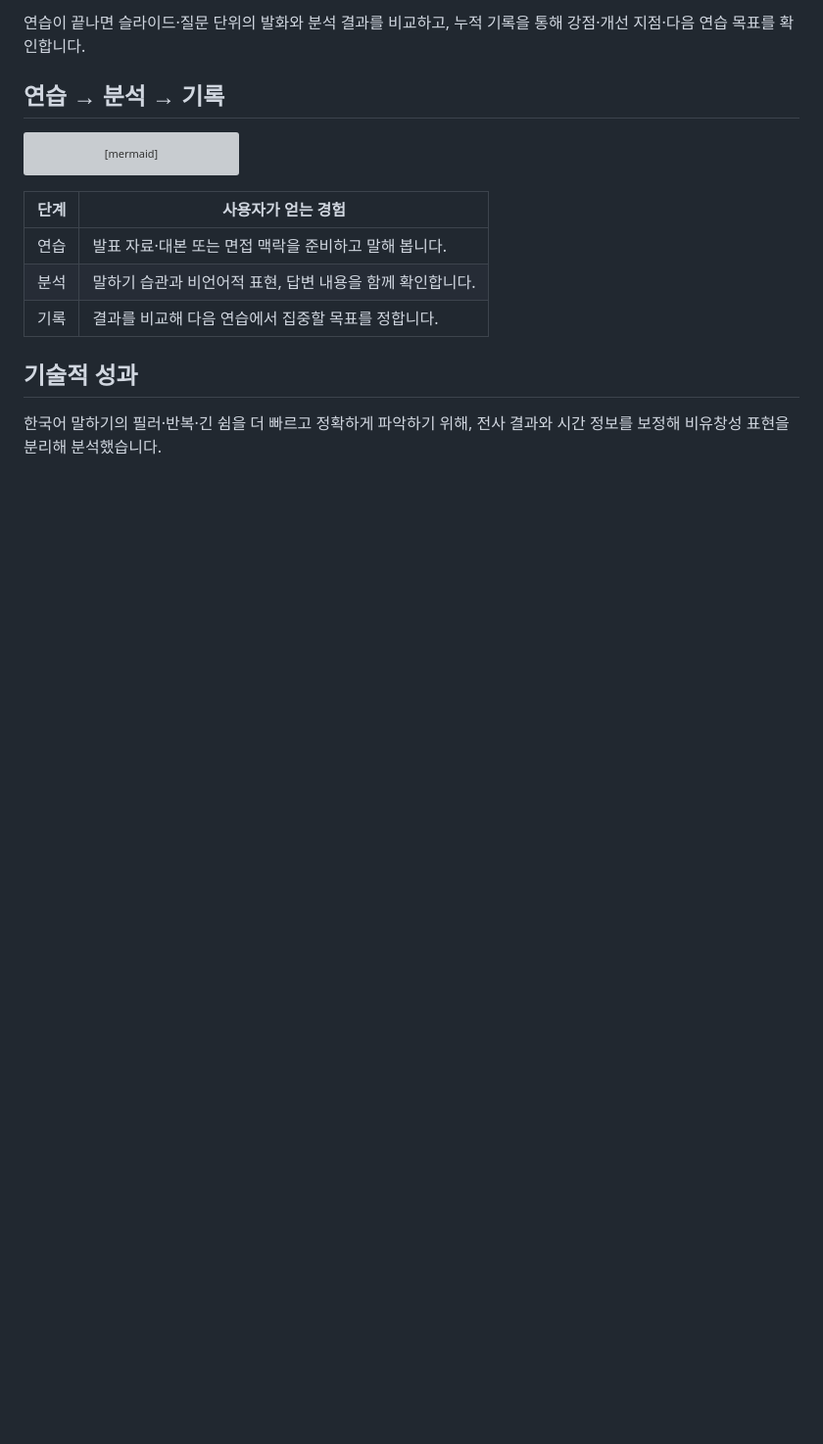
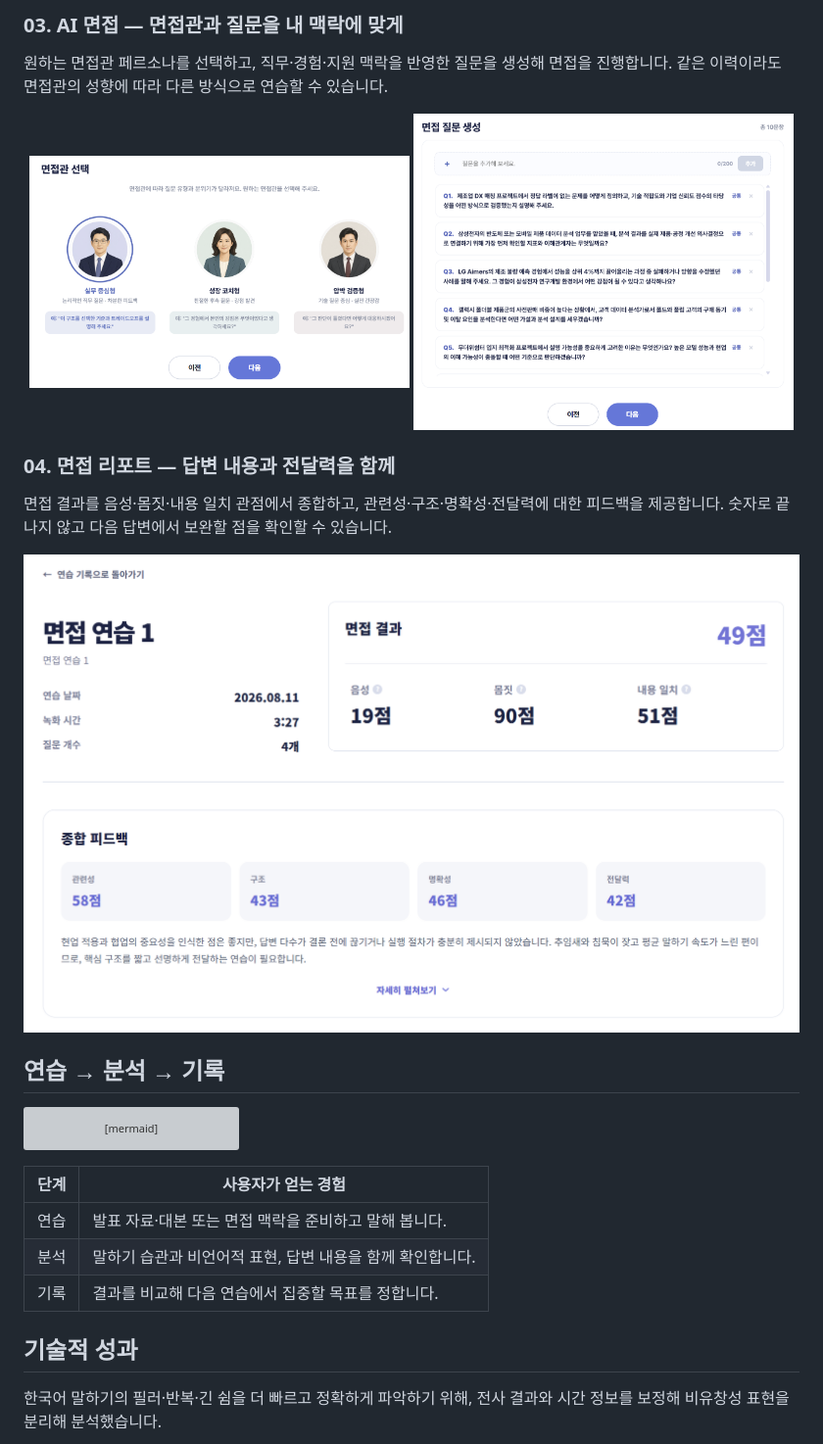
Before and after one commit to scnelMG/aivo-portfolio, a Markdown page: README.md, the part around one of its changes. Shown at 98% size. GitHub-like rendering; pictures changed too: assets/features/interview-persona.png (added), assets/features/interview-questions.png (added), assets/features/interview-report.png (added); blank space fills up the shorter version; grey boxes are pictures that could not be loaded.

```diff
--- a/README.md
+++ b/README.md
@@ -63,5 +62,20 @@
 
-연습이 끝나면 슬라이드·질문 단위의 발화와 분석 결과를 비교하고, 누적 기록을 통해 강점·개선 지점·다음 연습 목표를 확인합니다.
+### 03. AI 면접 — 면접관과 질문을 내 맥락에 맞게
+
+원하는 면접관 페르소나를 선택하고, 직무·경험·지원 맥락을 반영한 질문을 생성해 면접을 진행합니다. 같은 이력이라도 면접관의 성향에 따라 다른 방식으로 연습할 수 있습니다.
+
+<p align="center">
+  <img src="assets/features/interview-persona.png" width="49%" alt="실무 중심형, 성장 코칭형, 압박 검증형 AI 면접관을 선택하는 화면" />
+  <img src="assets/features/interview-questions.png" width="49%" alt="지원 맥락을 바탕으로 생성된 AI 면접 질문 목록" />
+</p>
+
+### 04. 면접 리포트 — 답변 내용과 전달력을 함께
+
+면접 결과를 음성·몸짓·내용 일치 관점에서 종합하고, 관련성·구조·명확성·전달력에 대한 피드백을 제공합니다. 숫자로 끝나지 않고 다음 답변에서 보완할 점을 확인할 수 있습니다.
+
+<p align="center">
+  <img src="assets/features/interview-report.png" width="100%" alt="AI 면접의 종합 점수와 음성, 몸짓, 내용 일치 및 세부 피드백 리포트" />
+</p>
 
 ## 연습 → 분석 → 기록
 
```
Also changed, not shown: other parts of README.md (+9 -10 lines), assets/features/presentation-live.png (added), assets/features/presentation-report.png (added), assets/features/presentation-setup.png (added).
